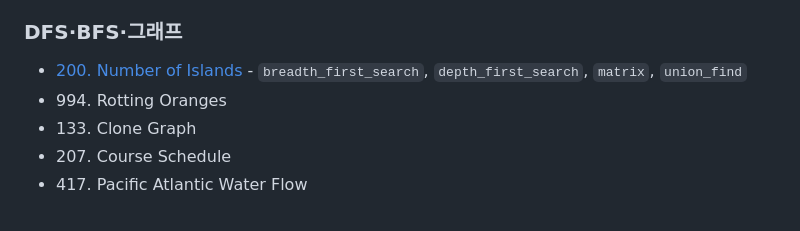
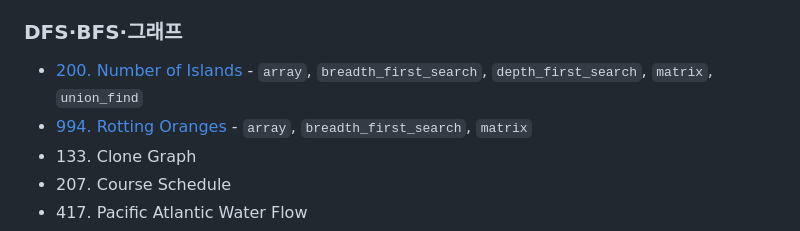
Before and after one commit to znkblog/znkblog.github.io, a Markdown page: content/leetcode/[0000]leetcode-problems.md, the part around the change. GitHub-like rendering.

Commit message:
Update tags and links for LeetCode problems

```diff
--- a/content/leetcode/[0000]leetcode-problems.md
+++ b/content/leetcode/[0000]leetcode-problems.md
@@ -40,8 +40,8 @@ chatgpt는 폭넓게 여러개 풀어보기 보다는 유형별 대표문제를
 - 153\. Find Minimum in Rotated Sorted Array
 
 ### DFS·BFS·그래프
-- [200. Number of Islands](/post/leetcode-number-of-islands) - `breadth_first_search`, `depth_first_search`, `matrix`, `union_find`
-- 994\. Rotting Oranges
+- [200. Number of Islands](/post/leetcode-number-of-islands) - `array`, `breadth_first_search`, `depth_first_search`, `matrix`, `union_find`
+- [994. Rotting Oranges](/post/leetcode-rotting-oranges) - `array`, `breadth_first_search`, `matrix`
 - 133\. Clone Graph
 - 207\. Course Schedule
 - 417\. Pacific Atlantic Water Flow
```
